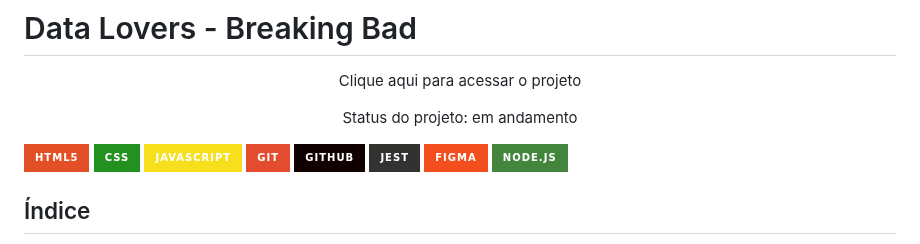
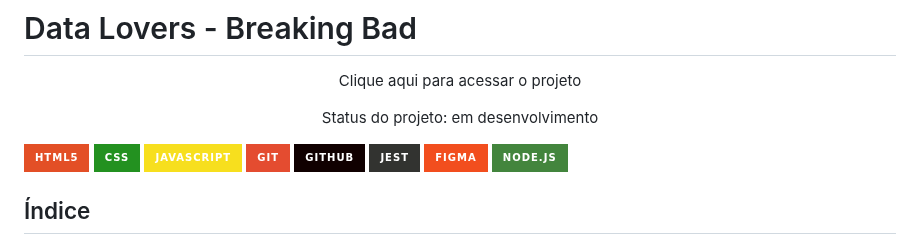
Before and after one commit to Laboratoria/SAP010-data-lovers, a Markdown page: README.md, the part around one of its changes. Drawn GitHub-style; badges without logos.

Commit message:
alteracao status de andamento README

```diff
--- a/README.md
+++ b/README.md
@@ -1,8 +1,7 @@
 # Data Lovers - Breaking Bad
 
   <p align="center">Clique aqui para acessar o projeto</p>
-  <p align="center">Status do projeto: em andamento</p>
-
+  <p align="center">Status do projeto: em desenvolvimento</p>
 
 [![HTML](https://img.shields.io/badge/HTML5-E34F26?style=for-the-badge&logo=html5&logoColor=white//https://developer.mozilla.org/en-US/docs/Learn/Getting_started_with_the_web/HTML_basics)](https://developer.mozilla.org/en-US/docs/Learn/Getting_started_with_the_web/HTML_basics)
 [![CSS](https://img.shields.io/badge/CSS-239120?&style=for-the-badge&logo=css3&logoColor=white//https://developer.mozilla.org/en-US/docs/Web/CSS)](https://developer.mozilla.org/en-US/docs/Web/CSS)
@@ -12,10 +11,6 @@
 [![JEST](https://img.shields.io/badge/Jest-323330?style=for-the-badge&logo=Jest&logoColor=white//https://jestjs.io/pt-BR/)](https://jestjs.io/pt-BR/)
 [![FIGMA](https://img.shields.io/badge/Figma-F24E1E?style=for-the-badge&logo=figma&logoColor=white//https://figma.com/)](https://figma.com/)
 [![NODEJS](https://img.shields.io/badge/Node.js-43853D?style=for-the-badge&logo=node.js&logoColor=white//https://nodejs.org/en)](https://nodejs.org/en)
-
-
-
-
 
 ## Índice
 
```
Also changed, not shown: other parts of README.md (+0 -1 lines).
